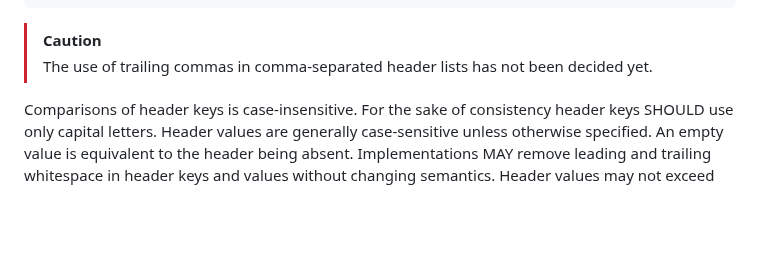
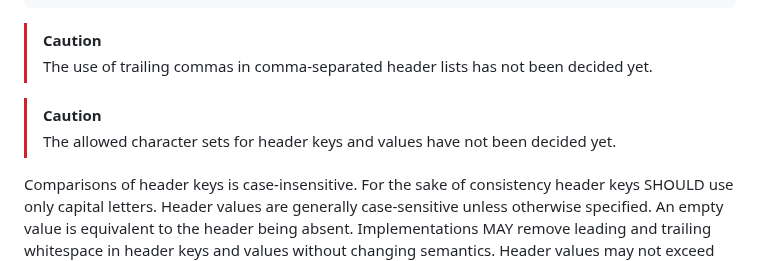
Before and after one commit to UltraStar-Deluxe/format, a Markdown page: spec.md, the part around the change. GitHub-like rendering; blank space fills up the shorter version.

Commit message:
Add caution for header-char

```diff
--- a/spec.md
+++ b/spec.md
@@ -161,6 +161,10 @@ period       = %x2E  ; .
 > [!CAUTION]
 >
 > The use of trailing commas in comma-separated header lists has not been decided yet.
+
+> [!CAUTION]
+>
+> The allowed character sets for header keys and values have not been decided yet.
 
 Comparisons of header keys is case-insensitive.
 For the sake of consistency header keys SHOULD use only capital letters.
```
